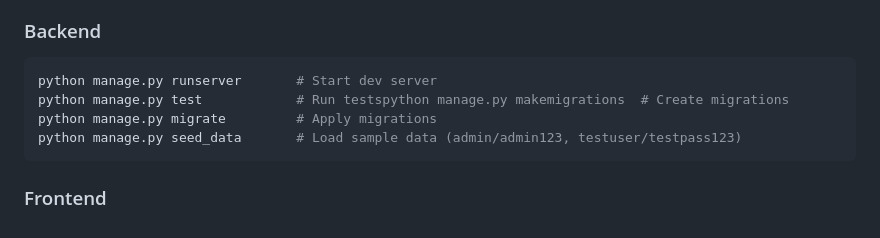
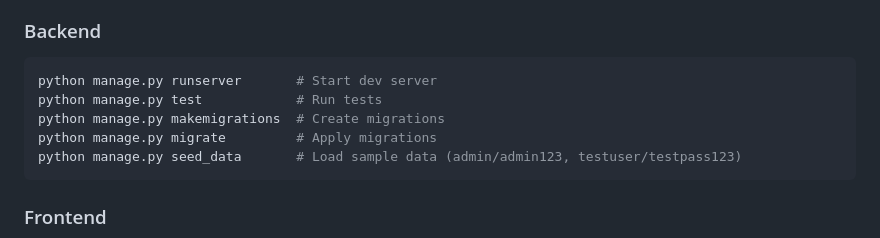
Before and after one commit to Makedoncek/cultural-heritage, a Markdown page: README.md, the part around one of its changes. Drawn GitHub-style.

Commit message:
Fix README formatting

````diff
--- a/README.md
+++ b/README.md
@@ -169,7 +169,8 @@ docker compose -f docker-compose.prod.yml exec backend python manage.py seed_dat
 
 ```bash
 python manage.py runserver       # Start dev server
-python manage.py test            # Run testspython manage.py makemigrations  # Create migrations
+python manage.py test            # Run tests
+python manage.py makemigrations  # Create migrations
 python manage.py migrate         # Apply migrations
 python manage.py seed_data       # Load sample data (admin/admin123, testuser/testpass123)
 ```
````
Also changed, not shown: other parts of README.md (+2 -1 lines).
